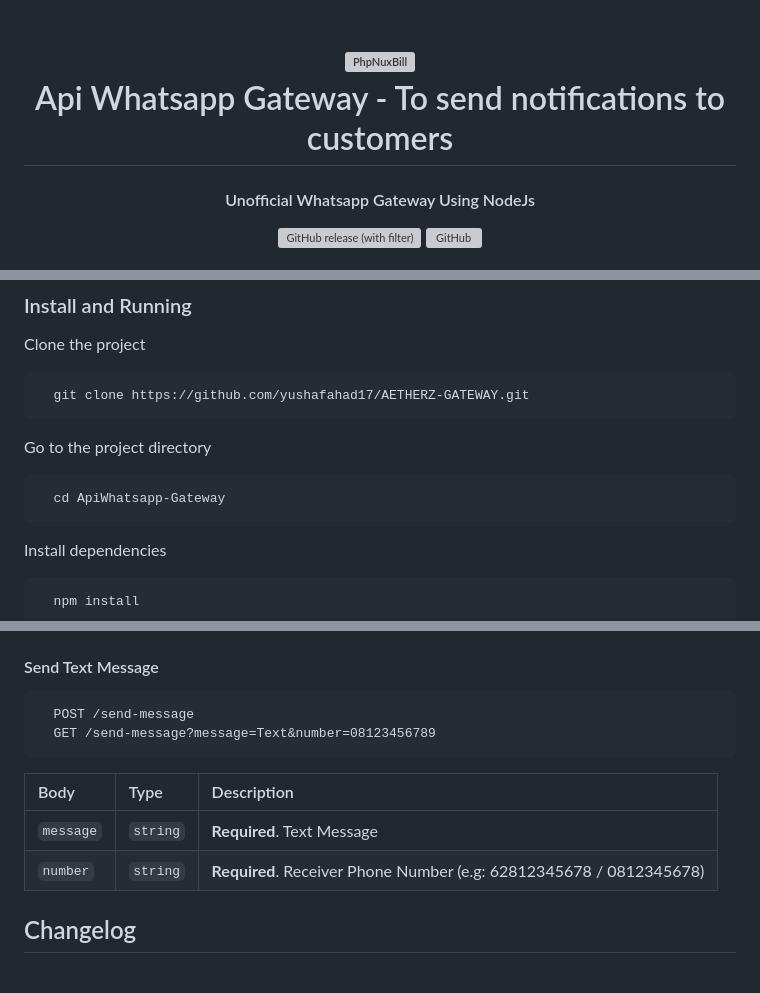
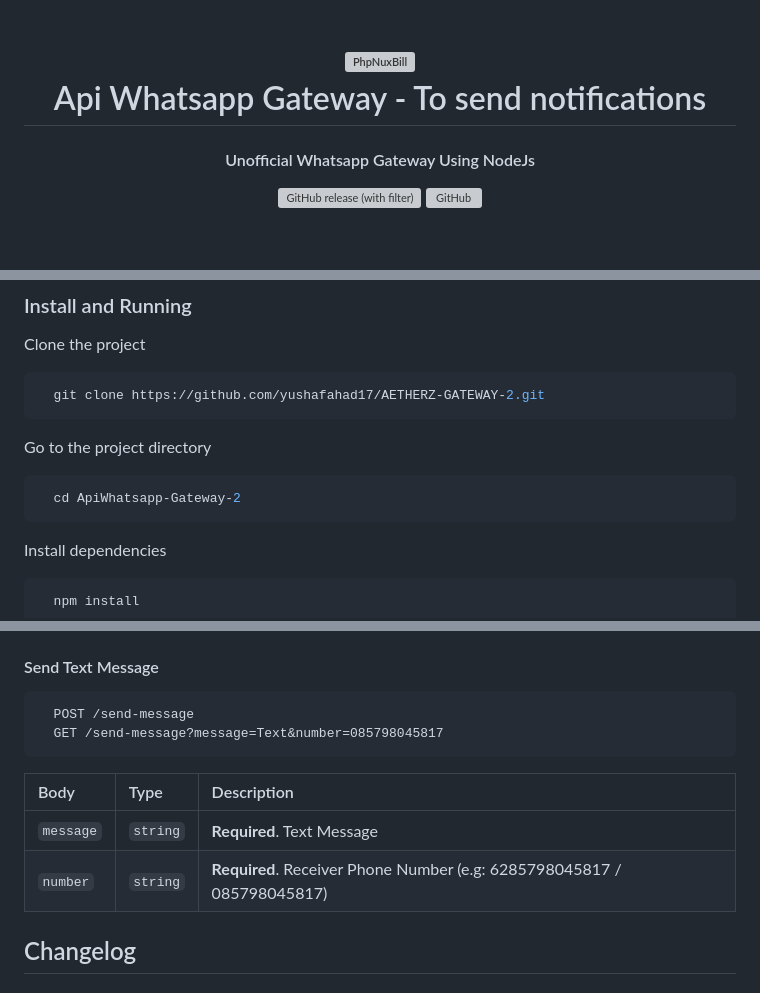
Before and after one commit to yushafahad17/AETHERZ-GATEWAY-2, a Markdown page: README.md, 3 parts joined by grey strips. GitHub-like rendering; blank space fills up the shorter version; grey boxes are pictures that could not be loaded.

````diff
--- a/README.md
+++ b/README.md
@@ -1,6 +1,6 @@
 <h1 align="center">
   <img src="https://upload.wikimedia.org/wikipedia/commons/thumb/6/6b/WhatsApp.svg/240px-WhatsApp.svg.png" alt="PhpNuxBill" width="150">
-  <br>Api Whatsapp Gateway - To send notifications to customers<br>
+  <br>Api Whatsapp Gateway - To send notifications<br>
 </h1>
 
 <h4 align="center">Unofficial Whatsapp Gateway Using NodeJs</h4>
@@ -68,13 +68,13 @@ global.sessionName = "session"; // session name
 Clone the project
 
 ```bash
-  git clone https://github.com/yushafahad17/AETHERZ-GATEWAY.git
+  git clone https://github.com/yushafahad17/AETHERZ-GATEWAY-2.git
 ```
 
 Go to the project directory
 
 ```bash
-  cd ApiWhatsapp-Gateway
+  cd ApiWhatsapp-Gateway-2
 ```
 
 Install dependencies
@@ -101,13 +101,13 @@ Open On Browser & Start New Session to Get QRCode if PairingCode False
 
 ```
   POST /send-message
-  GET /send-message?message=Text&number=08123456789
+  GET /send-message?message=Text&number=085798045817
 ```
 
 | Body      | Type     | Description                                                         |
 | :-------- | :------- | :------------------------------------------------------------------ |
 | `message` | `string` | **Required**. Text Message                                          |
-| `number`  | `string` | **Required**. Receiver Phone Number (e.g: 62812345678 / 0812345678) |
+| `number`  | `string` | **Required**. Receiver Phone Number (e.g: 6285798045817 / 085798045817) |
 
 ## Changelog
 
````
